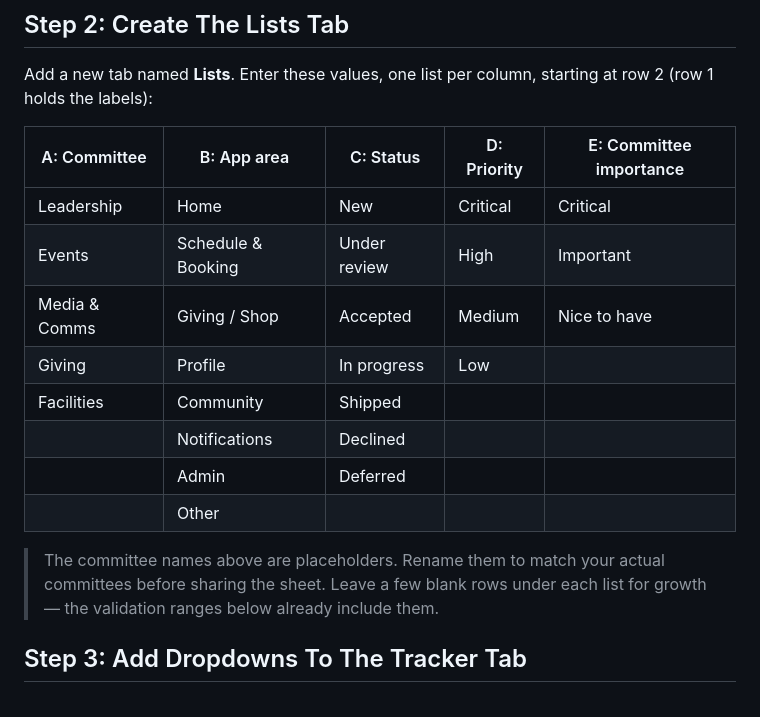
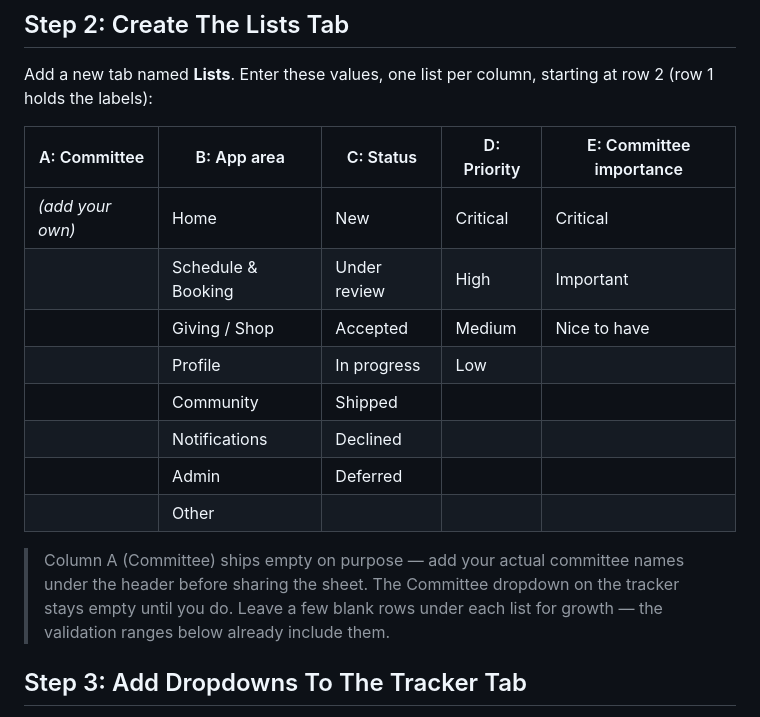
Before and after one commit to syseles/island-training-club-app, a Markdown page: docs/committee-feedback-tracker.md, the part around the change. GitHub-like rendering.

Commit message:
docs: ship feedback tracker with empty committee list

```diff
--- a/docs/committee-feedback-tracker.md
+++ b/docs/committee-feedback-tracker.md
@@ -36,16 +36,16 @@ Add a new tab named **Lists**. Enter these values, one list per column, starting
 
 | A: Committee | B: App area | C: Status | D: Priority | E: Committee importance |
 | --- | --- | --- | --- | --- |
-| Leadership | Home | New | Critical | Critical |
-| Events | Schedule & Booking | Under review | High | Important |
-| Media & Comms | Giving / Shop | Accepted | Medium | Nice to have |
-| Giving | Profile | In progress | Low | |
-| Facilities | Community | Shipped | | |
+| *(add your own)* | Home | New | Critical | Critical |
+| | Schedule & Booking | Under review | High | Important |
+| | Giving / Shop | Accepted | Medium | Nice to have |
+| | Profile | In progress | Low | |
+| | Community | Shipped | | |
 | | Notifications | Declined | | |
 | | Admin | Deferred | | |
 | | Other | | | |
 
-> The committee names above are placeholders. Rename them to match your actual committees before sharing the sheet. Leave a few blank rows under each list for growth — the validation ranges below already include them.
+> Column A (Committee) ships empty on purpose — add your actual committee names under the header before sharing the sheet. The Committee dropdown on the tracker stays empty until you do. Leave a few blank rows under each list for growth — the validation ranges below already include them.
 
 ## Step 3: Add Dropdowns To The Tracker Tab
 
```
